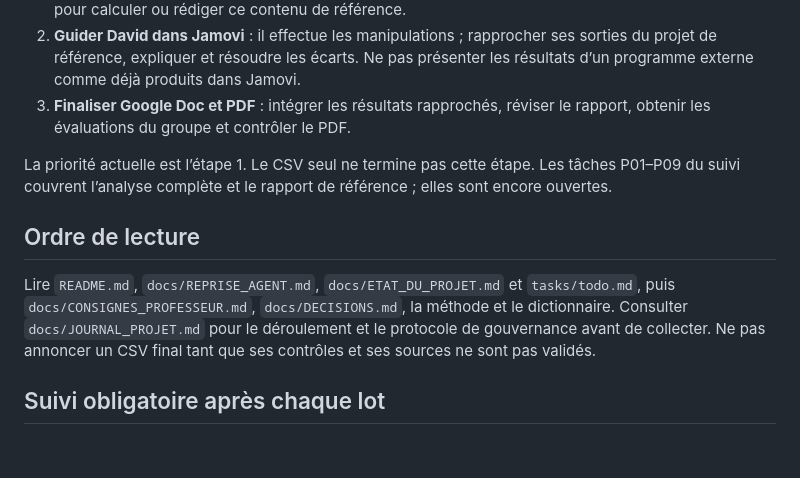
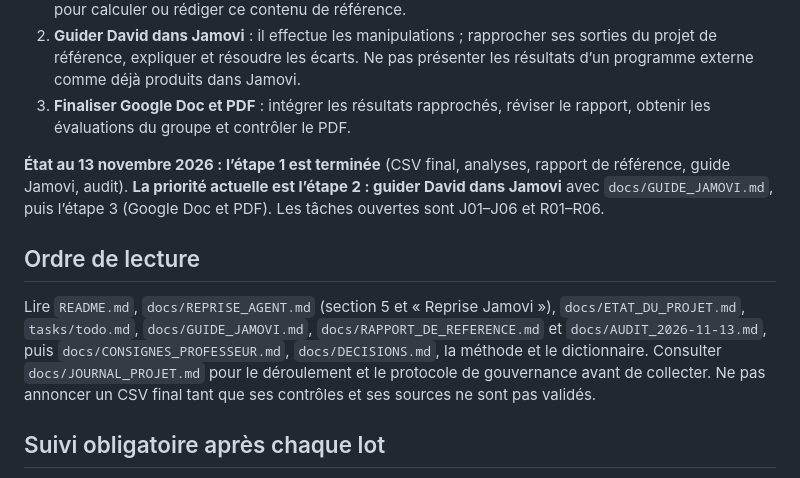
Before and after one commit to Voklinox/Group-Work-S-P-500, a Markdown page: 02 - Collecte 2025 - Novembre 2026/AGENTS.md, the part around the change. Rendered like a GitHub page; blank space fills up the shorter version.

```diff
--- a/02 - Collecte 2025 - Novembre 2026/AGENTS.md
+++ b/02 - Collecte 2025 - Novembre 2026/AGENTS.md
@@ -17,11 +17,11 @@
 2. **Guider David dans Jamovi** : il effectue les manipulations ; rapprocher ses sorties du projet de référence, expliquer et résoudre les écarts. Ne pas présenter les résultats d’un programme externe comme déjà produits dans Jamovi.
 3. **Finaliser Google Doc et PDF** : intégrer les résultats rapprochés, réviser le rapport, obtenir les évaluations du groupe et contrôler le PDF.
 
-La priorité actuelle est l’étape 1. Le CSV seul ne termine pas cette étape. Les tâches P01–P09 du suivi couvrent l’analyse complète et le rapport de référence ; elles sont encore ouvertes.
+**État au 13 novembre 2026 : l’étape 1 est terminée** (CSV final, analyses, rapport de référence, guide Jamovi, audit). **La priorité actuelle est l’étape 2 : guider David dans Jamovi** avec `docs/GUIDE_JAMOVI.md`, puis l’étape 3 (Google Doc et PDF). Les tâches ouvertes sont J01–J06 et R01–R06.
 
 ## Ordre de lecture
 
-Lire `README.md`, `docs/REPRISE_AGENT.md`, `docs/ETAT_DU_PROJET.md` et `tasks/todo.md`, puis `docs/CONSIGNES_PROFESSEUR.md`, `docs/DECISIONS.md`, la méthode et le dictionnaire. Consulter `docs/JOURNAL_PROJET.md` pour le déroulement et le protocole de gouvernance avant de collecter. Ne pas annoncer un CSV final tant que ses contrôles et ses sources ne sont pas validés.
+Lire `README.md`, `docs/REPRISE_AGENT.md` (section 5 et « Reprise Jamovi »), `docs/ETAT_DU_PROJET.md`, `tasks/todo.md`, `docs/GUIDE_JAMOVI.md`, `docs/RAPPORT_DE_REFERENCE.md` et `docs/AUDIT_2026-11-13.md`, puis `docs/CONSIGNES_PROFESSEUR.md`, `docs/DECISIONS.md`, la méthode et le dictionnaire. Consulter `docs/JOURNAL_PROJET.md` pour le déroulement et le protocole de gouvernance avant de collecter. Ne pas annoncer un CSV final tant que ses contrôles et ses sources ne sont pas validés.
 
 ## Suivi obligatoire après chaque lot
 
```
Also changed, not shown: 02 - Collecte 2025 - Novembre 2026/docs/REPRISE_AGENT.md (+20 -2 lines).
